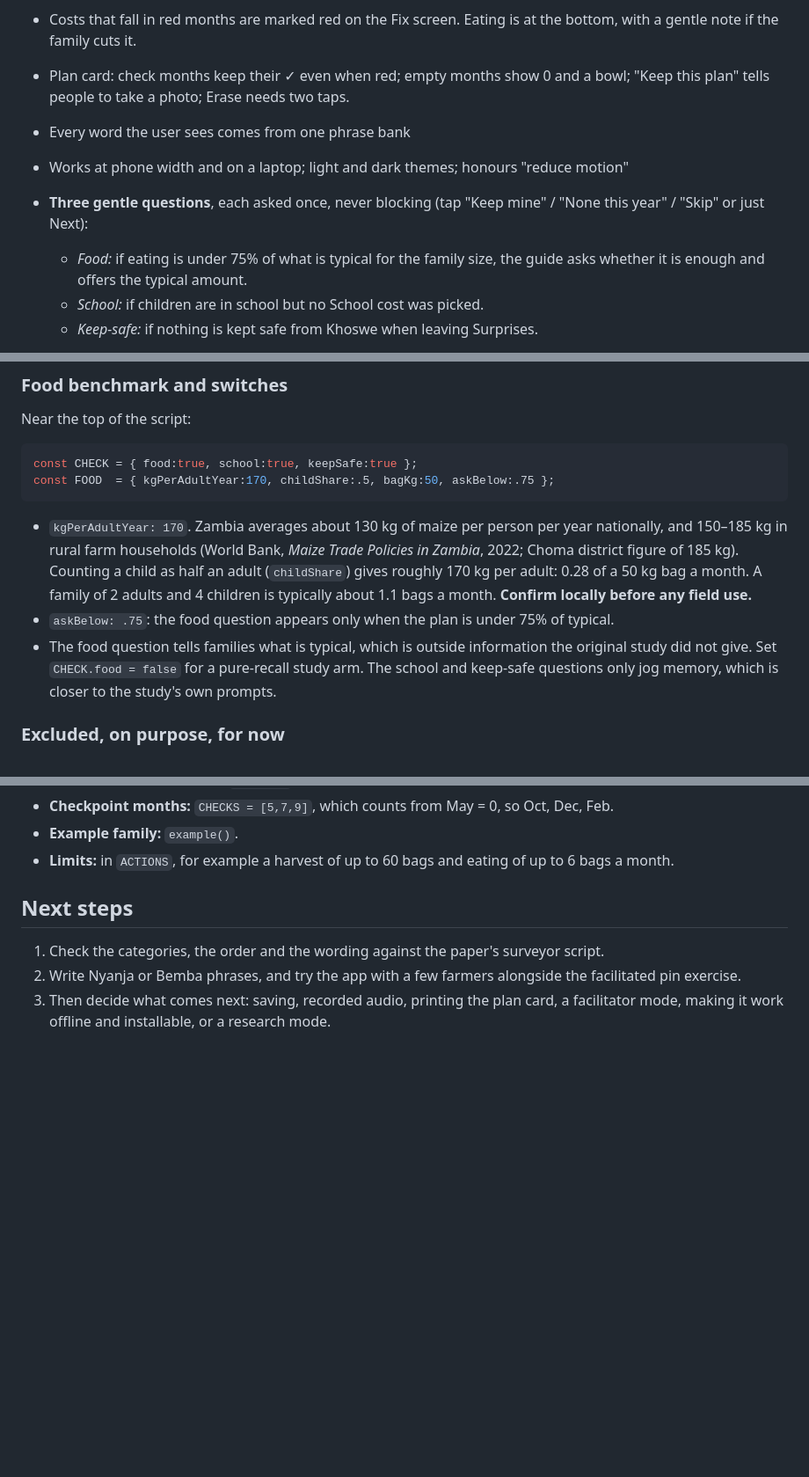
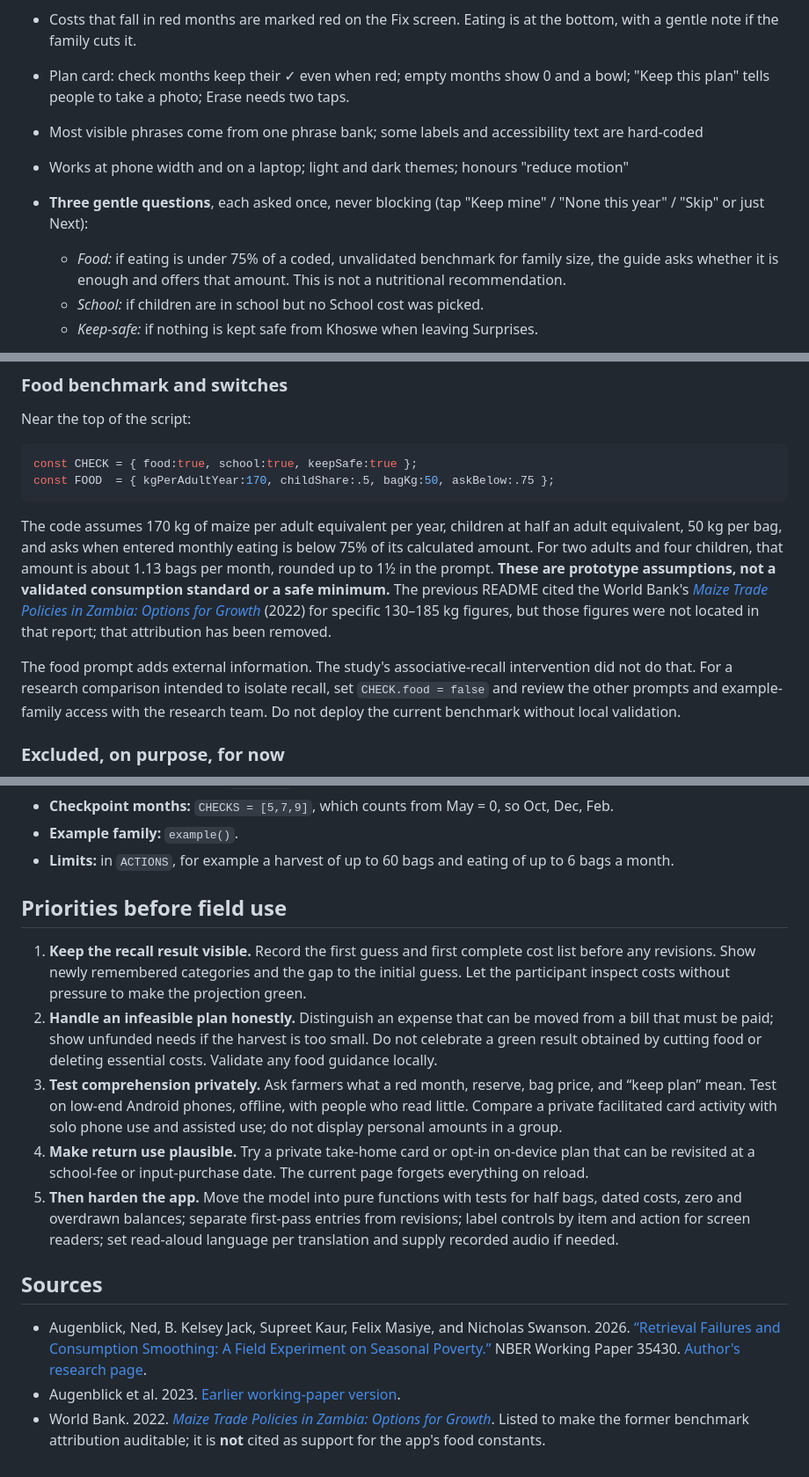
Before and after one commit to levine63/Ideas, a Markdown page: bags-till-harvest/README.md, 3 parts joined by grey strips. Shown at 88% size. Rendered like a GitHub page; blank space fills up the shorter version.

````diff
--- a/bags-till-harvest/README.md
+++ b/bags-till-harvest/README.md
@@ -67,13 +61,13 @@ It opens **empty**. Tap **👀 Try an example family** to load made-up numbers;
 - Small animations: sacks drop in, Khoswe the rat runs in on the Surprises tab, a burst of maize when the plan lasts, rows flash when you change them. All off when the phone asks for reduced motion.
 - Costs that fall in red months are marked red on the Fix screen. Eating is at the bottom, with a gentle note if the family cuts it.
 - Plan card: check months keep their ✓ even when red; empty months show 0 and a bowl; "Keep this plan" tells people to take a photo; Erase needs two taps.
-- Every word the user sees comes from one phrase bank
+- Most visible phrases come from one phrase bank; some labels and accessibility text are hard-coded
 - Works at phone width and on a laptop; light and dark themes; honours "reduce motion"
 
 - **Three gentle questions**, each asked once, never blocking (tap "Keep mine" / "None this
   year" / "Skip" or just Next):
-  - *Food:* if eating is under 75% of what is typical for the family size, the guide asks whether
-    it is enough and offers the typical amount.
+  - *Food:* if eating is under 75% of a coded, unvalidated benchmark for family size, the guide asks whether
+    it is enough and offers that amount. This is not a nutritional recommendation.
   - *School:* if children are in school but no School cost was picked.
   - *Keep-safe:* if nothing is kept safe from Khoswe when leaving Surprises.
 - **Big celebration** when the plan lasts until harvest: maize rain, a banner, the guide dances.
@@ -89,15 +83,9 @@ const CHECK = { food:true, school:true, keepSafe:true };
 const FOOD  = { kgPerAdultYear:170, childShare:.5, bagKg:50, askBelow:.75 };
 ```
 
-- `kgPerAdultYear: 170`. Zambia averages about 130 kg of maize per person per year nationally,
-  and 150–185 kg in rural farm households (World Bank, *Maize Trade Policies in Zambia*, 2022;
-  Choma district figure of 185 kg). Counting a child as half an adult (`childShare`) gives
-  roughly 170 kg per adult: 0.28 of a 50 kg bag a month. A family of 2 adults and 4 children is
-  typically about 1.1 bags a month. **Confirm locally before any field use.**
-- `askBelow: .75`: the food question appears only when the plan is under 75% of typical.
-- The food question tells families what is typical, which is outside information the original
-  study did not give. Set `CHECK.food = false` for a pure-recall study arm. The school and
-  keep-safe questions only jog memory, which is closer to the study's own prompts.
+The code assumes 170 kg of maize per adult equivalent per year, children at half an adult equivalent, 50 kg per bag, and asks when entered monthly eating is below 75% of its calculated amount. For two adults and four children, that amount is about 1.13 bags per month, rounded up to 1½ in the prompt. **These are prototype assumptions, not a validated consumption standard or a safe minimum.** The previous README cited the World Bank's [*Maize Trade Policies in Zambia: Options for Growth*](https://documents1.worldbank.org/curated/en/099845009122237020/pdf/P1770680cbdc81030a9e4092dc8bf6311f.pdf) (2022) for specific 130–185 kg figures, but those figures were not located in that report; that attribution has been removed.
+
+The food prompt adds external information. The study's associative-recall intervention did not do that. For a research comparison intended to isolate recall, set `CHECK.food = false` and review the other prompts and example-family access with the research team. Do not deploy the current benchmark without local validation.
 
 ### Excluded, on purpose, for now
 - **Other languages.** The phrase bank is ready for them; only English is written.
@@ -181,10 +169,16 @@ Below the phrase bank, the script has no user-facing words:
 - **Limits:** in `ACTIONS`, for example a harvest of up to 60 bags and eating of up to 6
   bags a month.
 
-## Next steps
+## Priorities before field use
 
-1. Check the categories, the order and the wording against the paper's surveyor script.
-2. Write Nyanja or Bemba phrases, and try the app with a few farmers alongside the
-   facilitated pin exercise.
-3. Then decide what comes next: saving, recorded audio, printing the plan card, a
-   facilitator mode, making it work offline and installable, or a research mode.
+1. **Keep the recall result visible.** Record the first guess and first complete cost list before any revisions. Show newly remembered categories and the gap to the initial guess. Let the participant inspect costs without pressure to make the projection green.
+2. **Handle an infeasible plan honestly.** Distinguish an expense that can be moved from a bill that must be paid; show unfunded needs if the harvest is too small. Do not celebrate a green result obtained by cutting food or deleting essential costs. Validate any food guidance locally.
+3. **Test comprehension privately.** Ask farmers what a red month, reserve, bag price, and “keep plan” mean. Test on low-end Android phones, offline, with people who read little. Compare a private facilitated card activity with solo phone use and assisted use; do not display personal amounts in a group.
+4. **Make return use plausible.** Try a private take-home card or opt-in on-device plan that can be revisited at a school-fee or input-purchase date. The current page forgets everything on reload.
+5. **Then harden the app.** Move the model into pure functions with tests for half bags, dated costs, zero and overdrawn balances; separate first-pass entries from revisions; label controls by item and action for screen readers; set read-aloud language per translation and supply recorded audio if needed.
+
+## Sources
+
+- Augenblick, Ned, B. Kelsey Jack, Supreet Kaur, Felix Masiye, and Nicholas Swanson. 2026. [“Retrieval Failures and Consumption Smoothing: A Field Experiment on Seasonal Poverty.”](https://www.nber.org/papers/w35430) NBER Working Paper 35430. [Author's research page](https://www.supreetkaur.com/research).
+- Augenblick et al. 2023. [Earlier working-paper version](https://www.povertyactionlab.org/sites/default/files/research-paper/WP4597_Retrieval-Failures-and-Consumption-Smoothing-in_Zambia_Jack-et-al_Sept2023.pdf).
+- World Bank. 2022. [*Maize Trade Policies in Zambia: Options for Growth*](https://documents1.worldbank.org/curated/en/099845009122237020/pdf/P1770680cbdc81030a9e4092dc8bf6311f.pdf). Listed to make the former benchmark attribution auditable; it is **not** cited as support for the app's food constants.
````
Also changed, not shown: other parts of bags-till-harvest/README.md (+16 -22 lines).
